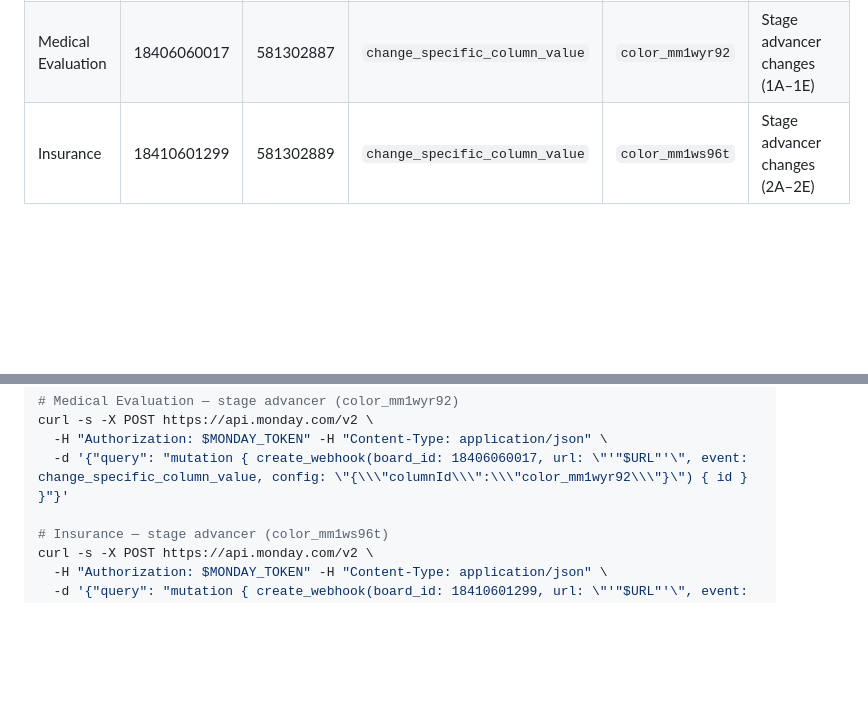
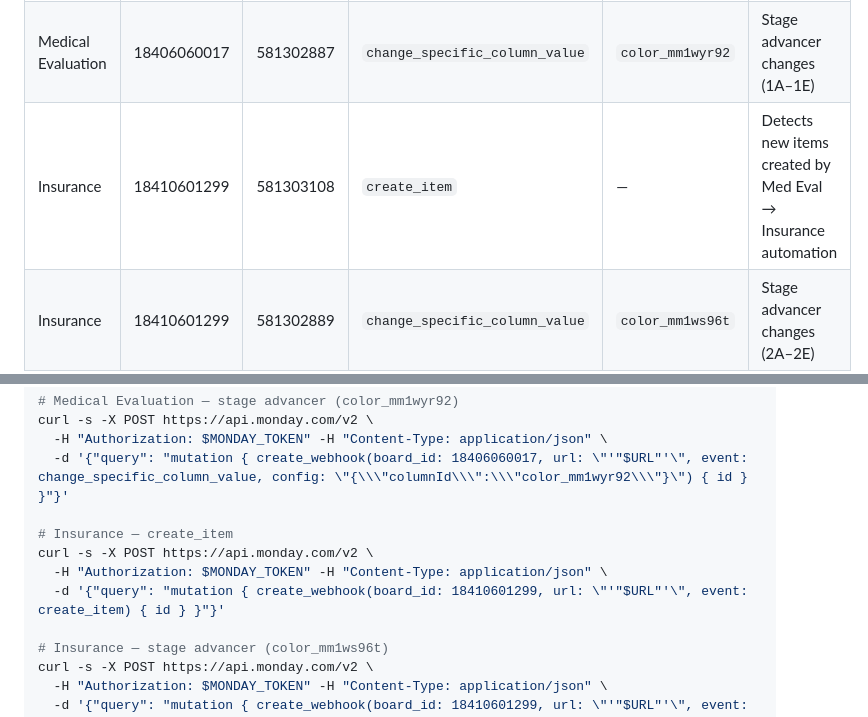
Before and after one commit to medically-modern/Medically-Modern-Portal, a Markdown page: docs/WEBHOOK-CONFIG.md, 2 parts joined by grey strips. Rendered like a GitHub page; blank space fills up the shorter version.

Commit message:
docs: add Insurance create_item webhook to inventory

```diff
--- a/docs/WEBHOOK-CONFIG.md
+++ b/docs/WEBHOOK-CONFIG.md
@@ -21,6 +21,7 @@ The webhook URL itself is the secret. Monday.com stores the full URL (including
 |---|---|---|---|---|---|
 | Medical Evaluation | 18406060017 | 581302884 | `create_item` | — | Triggers 0B (Referral Received) + UID assignment |
 | Medical Evaluation | 18406060017 | 581302887 | `change_specific_column_value` | `color_mm1wyr92` | Stage advancer changes (1A–1E) |
+| Insurance | 18410601299 | 581303108 | `create_item` | — | Detects new items created by Med Eval → Insurance automation |
 | Insurance | 18410601299 | 581302889 | `change_specific_column_value` | `color_mm1ws96t` | Stage advancer changes (2A–2E) |
 | Welcome Call | 18410804557 | 581302890 | `create_item` | — | Detects new items on Welcome Call board |
 | Welcome Call | 18410804557 | 581302892 | `change_specific_column_value` | `color_mm1ws96t` | Stage advancer changes (3A–3B) |
@@ -59,6 +60,11 @@ curl -s -X POST https://api.monday.com/v2 \
 curl -s -X POST https://api.monday.com/v2 \
   -H "Authorization: $MONDAY_TOKEN" -H "Content-Type: application/json" \
   -d '{"query": "mutation { create_webhook(board_id: 18406060017, url: \"'"$URL"'\", event: change_specific_column_value, config: \"{\\\"columnId\\\":\\\"color_mm1wyr92\\\"}\") { id } }"}'
+
+# Insurance — create_item
+curl -s -X POST https://api.monday.com/v2 \
+  -H "Authorization: $MONDAY_TOKEN" -H "Content-Type: application/json" \
+  -d '{"query": "mutation { create_webhook(board_id: 18410601299, url: \"'"$URL"'\", event: create_item) { id } }"}'
 
 # Insurance — stage advancer (color_mm1ws96t)
 curl -s -X POST https://api.monday.com/v2 \
```
